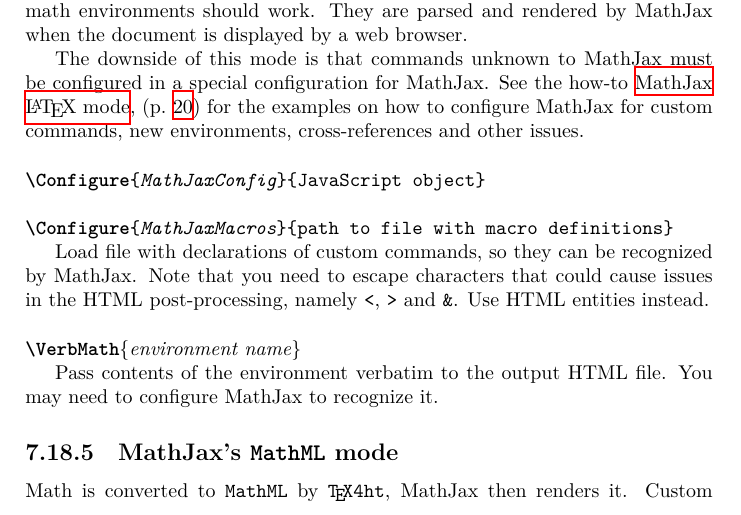
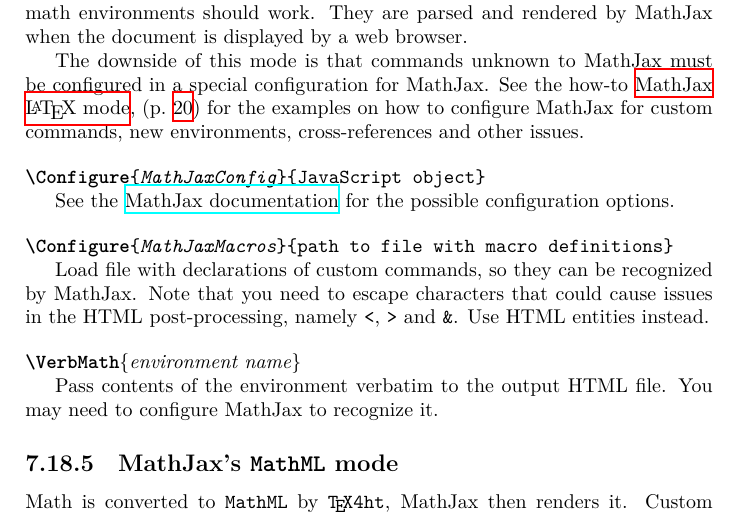
Before and after one commit to michal-h21/tex4ht-doc, a LaTeX book (tex4ht-doc.tex, which reads sections/math.tex): part of page 68 of 98, cut so that both start at the same text. Compiled offline with XeLaTeX; a LaTeX package or settings file that is missing is left out.

Commit message:
info about mathjax config options

```diff
--- a/sections/math.tex
+++ b/sections/math.tex
@@ -81,6 +81,8 @@
 
 \DocConfigure{MathJaxConfig} {JavaScript object}\EndDoc
 
+See the \href{https://docs.mathjax.org/en/latest/options/index.html}{MathJax documentation}
+for the possible configuration options.
 
 
 
```
